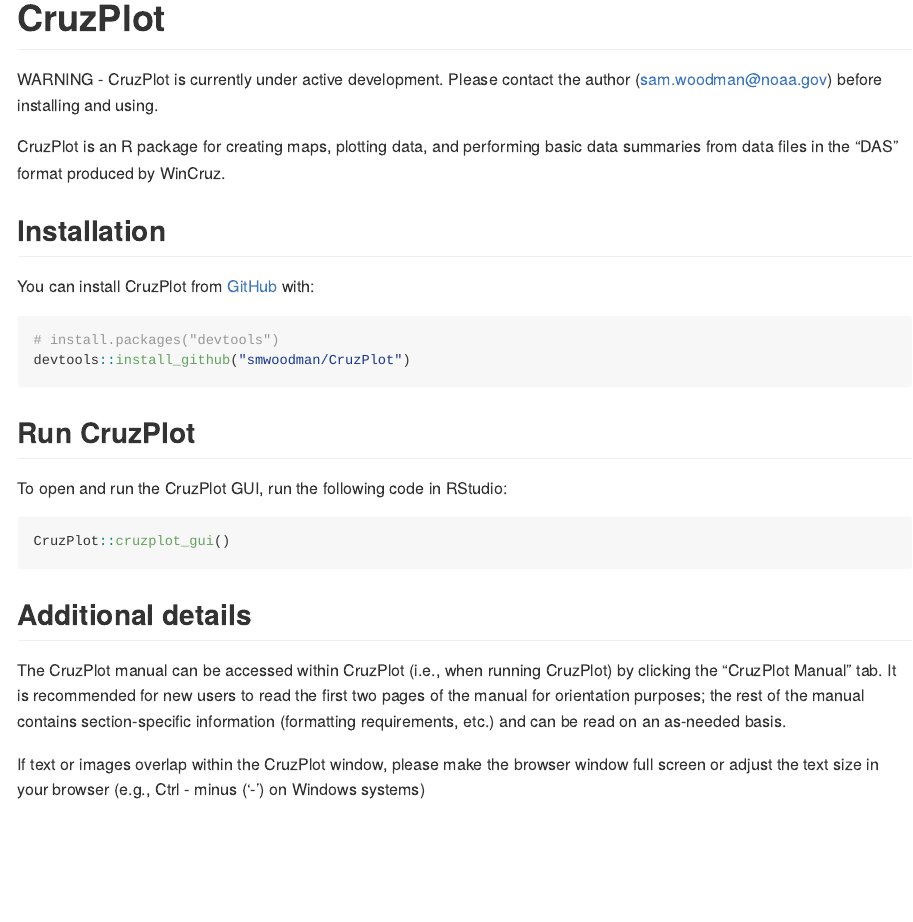
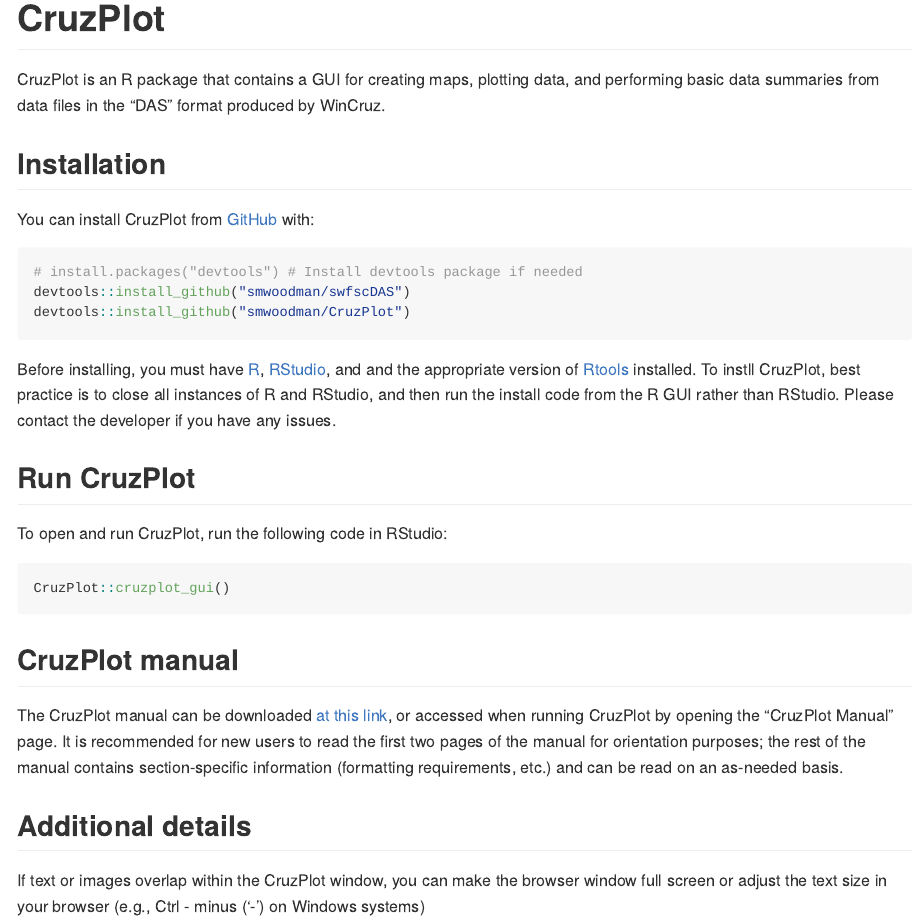
Before and after one commit to SWFSC/CruzPlot, an R Markdown document (README.Rmd): the page in a window 1100 px wide, from its top. The pictures show the output file README.md that the author committed with the source, drawn offline in the style of GitHub; badge pictures from the web are left out.

Commit message:
Updated manual and readme

````diff
--- a/README.Rmd
+++ b/README.Rmd
@@ -20,28 +20,32 @@
 [![AppVeyor build status](https://ci.appveyor.com/api/projects/status/github/smwoodman/CruzPlot?branch=master&svg=true)](https://ci.appveyor.com/project/smwoodman/CruzPlot)
 <!-- badges: end -->
 
-WARNING - CruzPlot is currently under active development. Please contact the author (sam.woodman@noaa.gov) before installing and using.
-
-CruzPlot is an R package for creating maps, plotting data, and performing basic data summaries from data files in the "DAS" format produced by WinCruz.
+CruzPlot is an R package that contains a GUI for creating maps, plotting data, and performing basic data summaries from data files in the "DAS" format produced by WinCruz.
 
 ## Installation
 
 You can install CruzPlot from [GitHub](https://github.com/) with:
 
 ```{r, eval=FALSE}
-# install.packages("devtools")
+# install.packages("devtools") # Install devtools package if needed
+devtools::install_github("smwoodman/swfscDAS")
 devtools::install_github("smwoodman/CruzPlot")
 ```
 
+Before installing, you must have [R](https://www.r-project.org/), [RStudio](https://rstudio.com/products/rstudio/download/#download), and and the appropriate version of [Rtools](https://cran.r-project.org/bin/windows/Rtools/) installed. To instll CruzPlot, best practice is to close all instances of R and RStudio, and then run the install code from the R GUI rather than RStudio. Please contact the developer if you have any issues.
+
 ## Run CruzPlot
 
-To open and run the CruzPlot GUI, run the following code in RStudio:
+To open and run CruzPlot, run the following code in RStudio:
 
 ```{r, eval=FALSE}
 CruzPlot::cruzplot_gui()
 ```
 
+## CruzPlot manual
+
+The CruzPlot manual can be downloaded [at this link](https://github.com/smwoodman/CruzPlot/blob/master/inst/shiny/www/CruzPlot_Manual_app.pdf), or accessed when running CruzPlot by opening the "CruzPlot Manual" page. It is recommended for new users to read the first two pages of the manual for orientation purposes; the rest of the manual contains section-specific information (formatting requirements, etc.) and can be read on an as-needed basis.
+
 ## Additional details
-The CruzPlot manual can be accessed within CruzPlot (i.e., when running CruzPlot) by clicking the "CruzPlot Manual" tab. It is recommended for new users to read the first two pages of the manual for orientation purposes; the rest of the manual contains section-specific information (formatting requirements, etc.) and can be read on an as-needed basis.
 
-If text or images overlap within the CruzPlot window, please make the browser window full screen or adjust the text size in your browser (e.g., Ctrl - minus ('-') on Windows systems)
+If text or images overlap within the CruzPlot window, you can make the browser window full screen or adjust the text size in your browser (e.g., Ctrl - minus ('-') on Windows systems)
````
Also changed, not shown: README.md, inst/shiny/www/CruzPlot_Manual_app.pdf.
